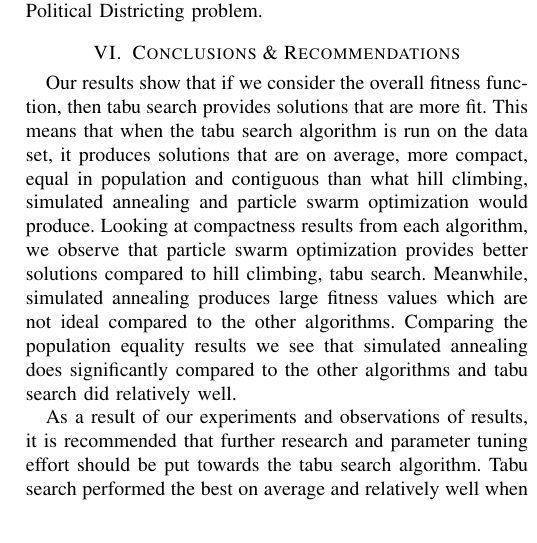
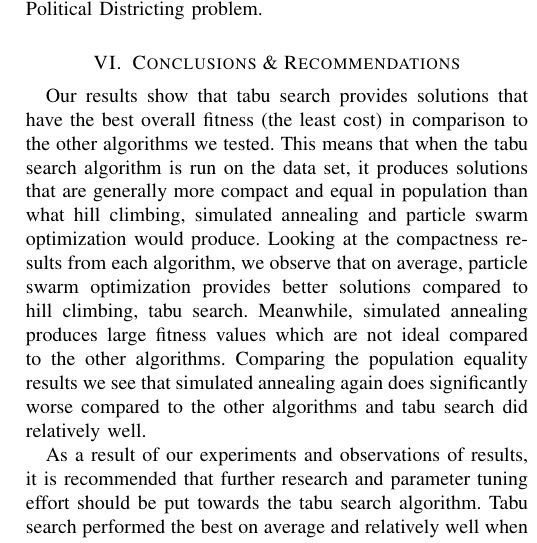
Before and after one commit to samiskin/ece457a-political-districting, a LaTeX paper (report.tex): part of one column of page 3 of 3, cut so that both start at the same text. Compiled offline with pdfLaTeX.

Commit message:
minor changes in conclusion

```diff
--- a/report.tex
+++ b/report.tex
@@ -206,7 +206,7 @@ Figure \ref{fig:fitness_results} shows the results for the overall fitness costs
 % the proposed solution? You may organize ideas using lists or numbered points,
 % if appropriate, but avoid making your report into a check-list or a series of
 % encrypted notes
-Our results show that if we consider the overall fitness function, then tabu search provides solutions that are more fit. This means that when the tabu search algorithm is run on the data set, it produces solutions that are on average, more compact, equal in population and contiguous than what hill climbing, simulated annealing and particle swarm optimization would produce. Looking at compactness results from each algorithm, we observe that particle swarm optimization provides better solutions compared to hill climbing, tabu search. Meanwhile, simulated annealing produces large fitness values which are not ideal compared to the other algorithms. Comparing the population equality results we see that simulated annealing does significantly compared to the other algorithms and tabu search did relatively well.
+Our results show that tabu search provides solutions that have the best overall fitness (the least cost) in comparison to the other algorithms we tested. This means that when the tabu search algorithm is run on the data set, it produces solutions that are generally more compact and equal in population than what hill climbing, simulated annealing and particle swarm optimization would produce. Looking at the compactness results from each algorithm, we observe that on average, particle swarm optimization provides better solutions compared to hill climbing, tabu search. Meanwhile, simulated annealing produces large fitness values which are not ideal compared to the other algorithms. Comparing the population equality results we see that simulated annealing again does significantly worse compared to the other algorithms and tabu search did relatively well.
 
 As a result of our experiments and observations of results, it is recommended that further research and parameter tuning effort should be put towards the tabu search algorithm. Tabu search performed the best on average and relatively well when considering each evaluation criteria for political districting. A second recommendation would also be to further research particle swarm optimization methods applied to the political districting problem. Particle swarm optimization performed the second best after observing the results of the overall fitness function.
 
```
Also changed, not shown: test_tabu_10_runs.csv (added, +3 -0 lines).
